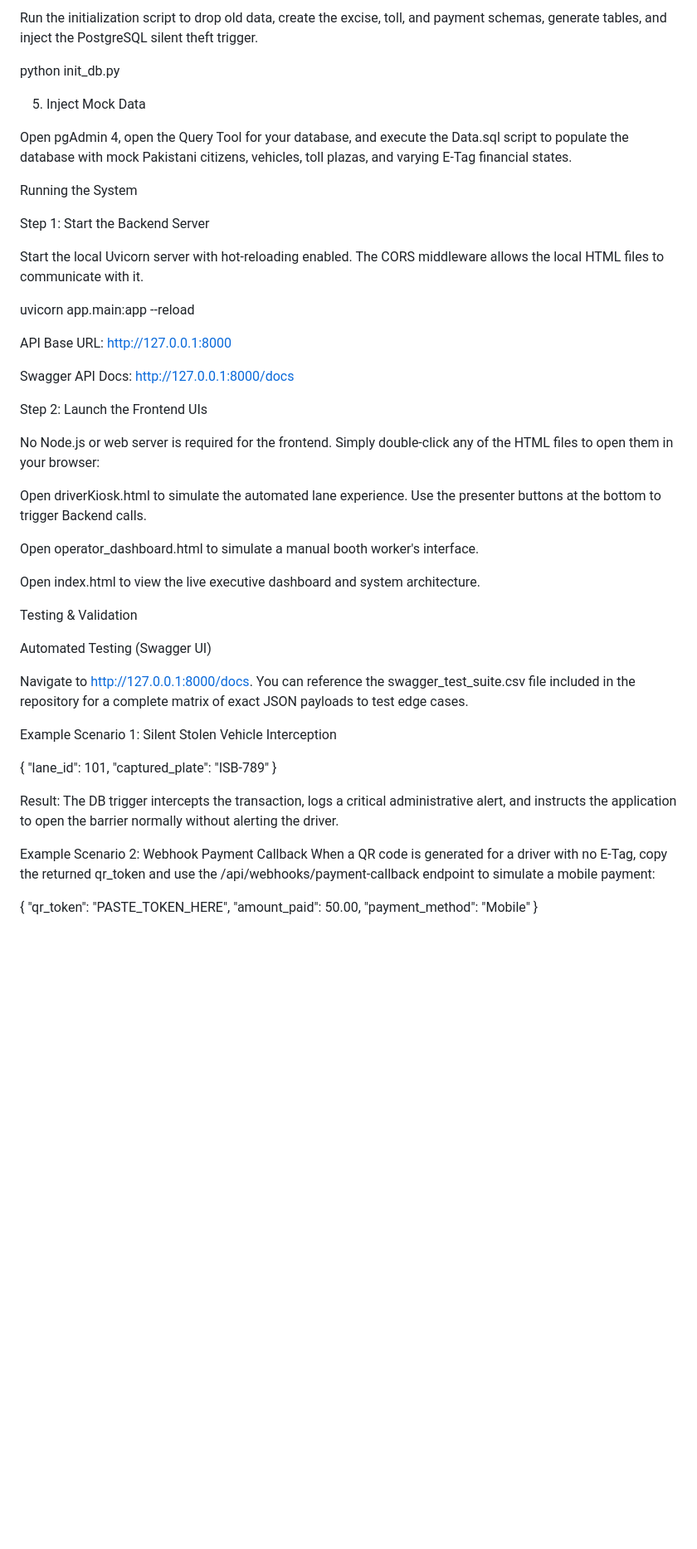
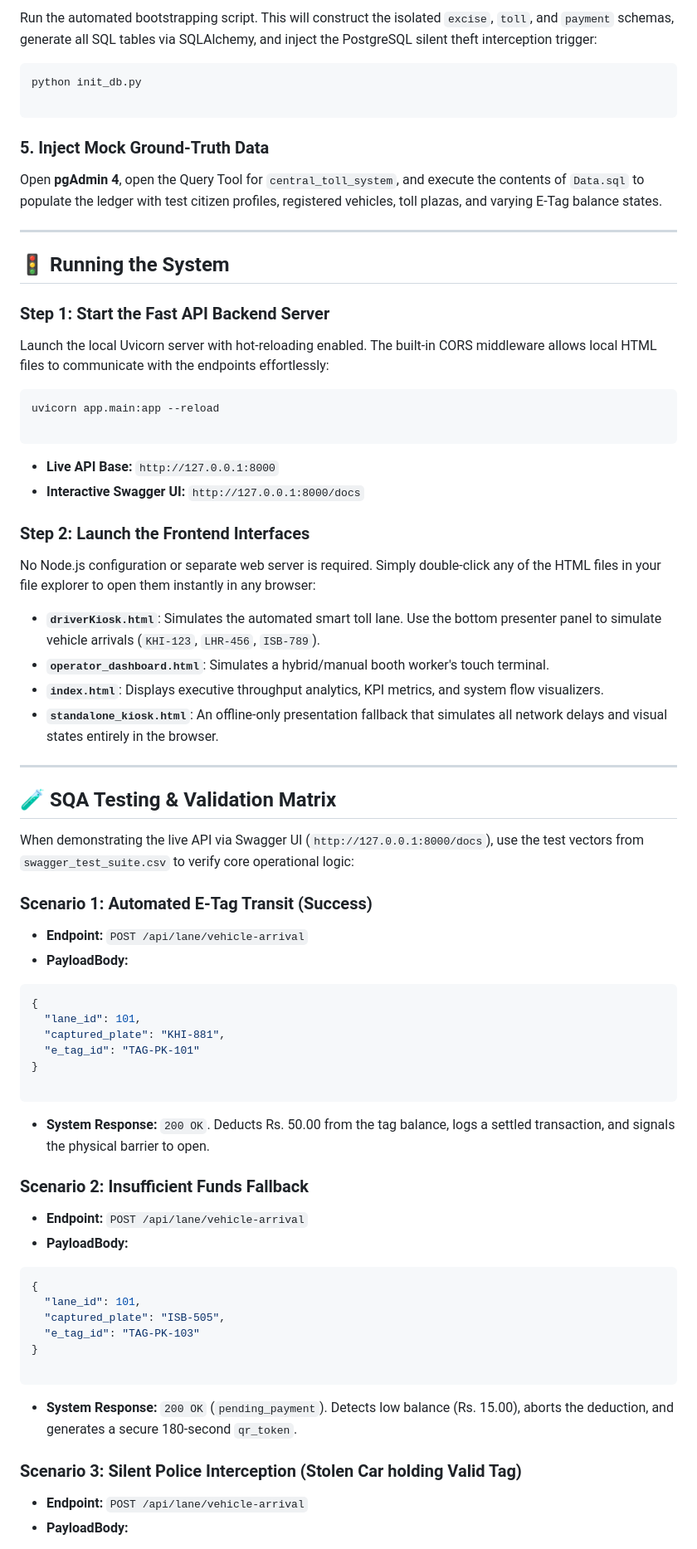
Before and after one commit to AnonymousMOK/Toll-Management-System, a Markdown page: Readme.md, the part around one of its changes. Shown at 83% size. Drawn GitHub-style; blank space fills up the shorter version.

````diff
--- a/Readme.md
+++ b/Readme.md
@@ -79,53 +85,80 @@ DATABASE_URL=postgresql://postgres:YOUR_PASSWORD@localhost:5432/central_toll_sys
 
-Run the initialization script to drop old data, create the excise, toll, and payment schemas, generate tables, and inject the PostgreSQL silent theft trigger.
+Run the automated bootstrapping script. This will construct the isolated `excise`, `toll`, and `payment` schemas, generate all SQL tables via SQLAlchemy, and inject the PostgreSQL silent theft interception trigger:
 
+```bash
 python init_db.py
 
+```
 
-5. Inject Mock Data
+### 5. Inject Mock Ground-Truth Data
 
-Open pgAdmin 4, open the Query Tool for your database, and execute the Data.sql script to populate the database with mock Pakistani citizens, vehicles, toll plazas, and varying E-Tag financial states.
+Open **pgAdmin 4**, open the Query Tool for `central_toll_system`, and execute the contents of `Data.sql` to populate the ledger with test citizen profiles, registered vehicles, toll plazas, and varying E-Tag balance states.
 
- Running the System
+---
 
-Step 1: Start the Backend Server
+## 🚦 Running the System
 
-Start the local Uvicorn server with hot-reloading enabled. The CORS middleware allows the local HTML files to communicate with it.
+### Step 1: Start the Fast API Backend Server
 
+Launch the local Uvicorn server with hot-reloading enabled. The built-in CORS middleware allows local HTML files to communicate with the endpoints effortlessly:
+
+```bash
 uvicorn app.main:app --reload
 
+```
 
-API Base URL: http://127.0.0.1:8000
+* **Live API Base:** `http://127.0.0.1:8000`
+* **Interactive Swagger UI:** `http://127.0.0.1:8000/docs`
 
-Swagger API Docs: http://127.0.0.1:8000/docs
+### Step 2: Launch the Frontend Interfaces
 
-Step 2: Launch the Frontend UIs
+No Node.js configuration or separate web server is required. Simply double-click any of the HTML files in your file explorer to open them instantly in any browser:
 
-No Node.js or web server is required for the frontend. Simply double-click any of the HTML files to open them in your browser:
+* **`driverKiosk.html`**: Simulates the automated smart toll lane. Use the bottom presenter panel to simulate vehicle arrivals (`KHI-123`, `LHR-456`, `ISB-789`).
+* **`operator_dashboard.html`**: Simulates a hybrid/manual booth worker's touch terminal.
+* **`index.html`**: Displays executive throughput analytics, KPI metrics, and system flow visualizers.
+* **`standalone_kiosk.html`**: An offline-only presentation fallback that simulates all network delays and visual states entirely in the browser.
 
-Open driverKiosk.html to simulate the automated lane experience. Use the presenter buttons at the bottom to trigger Backend calls.
+---
 
-Open operator_dashboard.html to simulate a manual booth worker's interface.
+## 🧪 SQA Testing & Validation Matrix
 
-Open index.html to view the live executive dashboard and system architecture.
+When demonstrating the live API via Swagger UI (`http://127.0.0.1:8000/docs`), use the test vectors from `swagger_test_suite.csv` to verify core operational logic:
 
- Testing & Validation
+### Scenario 1: Automated E-Tag Transit (Success)
 
-Automated Testing (Swagger UI)
+* **Endpoint:** `POST /api/lane/vehicle-arrival`
+* **PayloadBody:**
 
-Navigate to http://127.0.0.1:8000/docs. You can reference the swagger_test_suite.csv file included in the repository for a complete matrix of exact JSON payloads to test edge cases.
-
-Example Scenario 1: Silent Stolen Vehicle Interception
-
+```json
 {
   "lane_id": 101,
-  "captured_plate": "ISB-789"
+  "captured_plate": "KHI-881",
+  "e_tag_id": "TAG-PK-101"
 }
 
+```
 
-Result: The DB trigger intercepts the transaction, logs a critical administrative alert, and instructs the application to open the barrier normally without alerting the driver.
+* **System Response:** `200 OK`. Deducts Rs. 50.00 from the tag balance, logs a settled transaction, and signals the physical barrier to open.
 
-Example Scenario 2: Webhook Payment Callback When a QR code is generated for a driver with no E-Tag, copy the returned qr_token and use the /api/webhooks/payment-callback endpoint to simulate a mobile payment:
+### Scenario 2: Insufficient Funds Fallback
 
+* **Endpoint:** `POST /api/lane/vehicle-arrival`
+* **PayloadBody:**
+
+```json
 {
-  "qr_token": "PASTE_TOKEN_HERE",
+  "lane_id": 101,
+  "captured_plate": "ISB-505",
+  "e_tag_id": "TAG-PK-103"
+}
+
+```
+
+* **System Response:** `200 OK` (`pending_payment`). Detects low balance (Rs. 15.00), aborts the deduction, and generates a secure 180-second `qr_token`.
+
+### Scenario 3: Silent Police Interception (Stolen Car holding Valid Tag)
+
+* **Endpoint:** `POST /api/lane/vehicle-arrival`
+* **PayloadBody:**
+
````
Also changed, not shown: other parts of Readme.md (+67 -35 lines).
